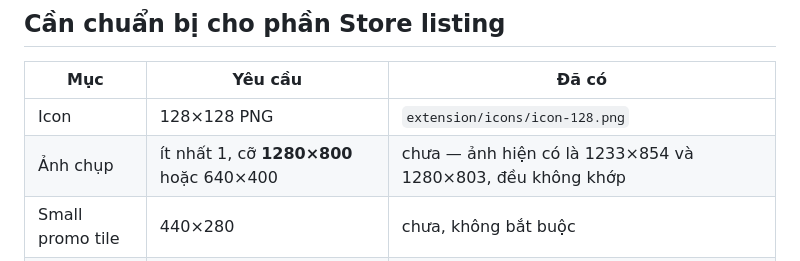
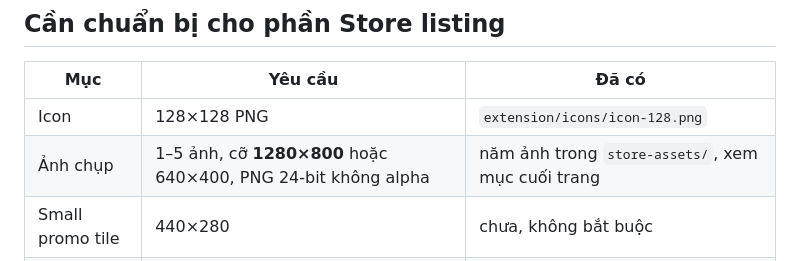
Before and after one commit to minhnhathoang1003-crypto/The-Brain-Project, a Markdown page: docs/CHROME_STORE.md, the part around the change. Drawn GitHub-style.

Commit message:
Sửa dòng bảng còn ghi chưa có ảnh chụp cho store
Co-Authored-By: Claude Opus 5 <noreply@anthropic.com>

```diff
--- a/docs/CHROME_STORE.md
+++ b/docs/CHROME_STORE.md
@@ -51,7 +51,7 @@ chính sách và phần justification phải nói đúng như vậy.
 | Mục | Yêu cầu | Đã có |
 |---|---|---|
 | Icon | 128×128 PNG | `extension/icons/icon-128.png` |
-| Ảnh chụp | ít nhất 1, cỡ **1280×800** hoặc 640×400 | chưa — ảnh hiện có là 1233×854 và 1280×803, đều không khớp |
+| Ảnh chụp | 1–5 ảnh, cỡ **1280×800** hoặc 640×400, PNG 24-bit không alpha | năm ảnh trong `store-assets/`, xem mục cuối trang |
 | Small promo tile | 440×280 | chưa, không bắt buộc |
 | Mô tả chi tiết | tối đa 16.000 ký tự | lấy từ README |
 | Danh mục | Productivity | |
```
